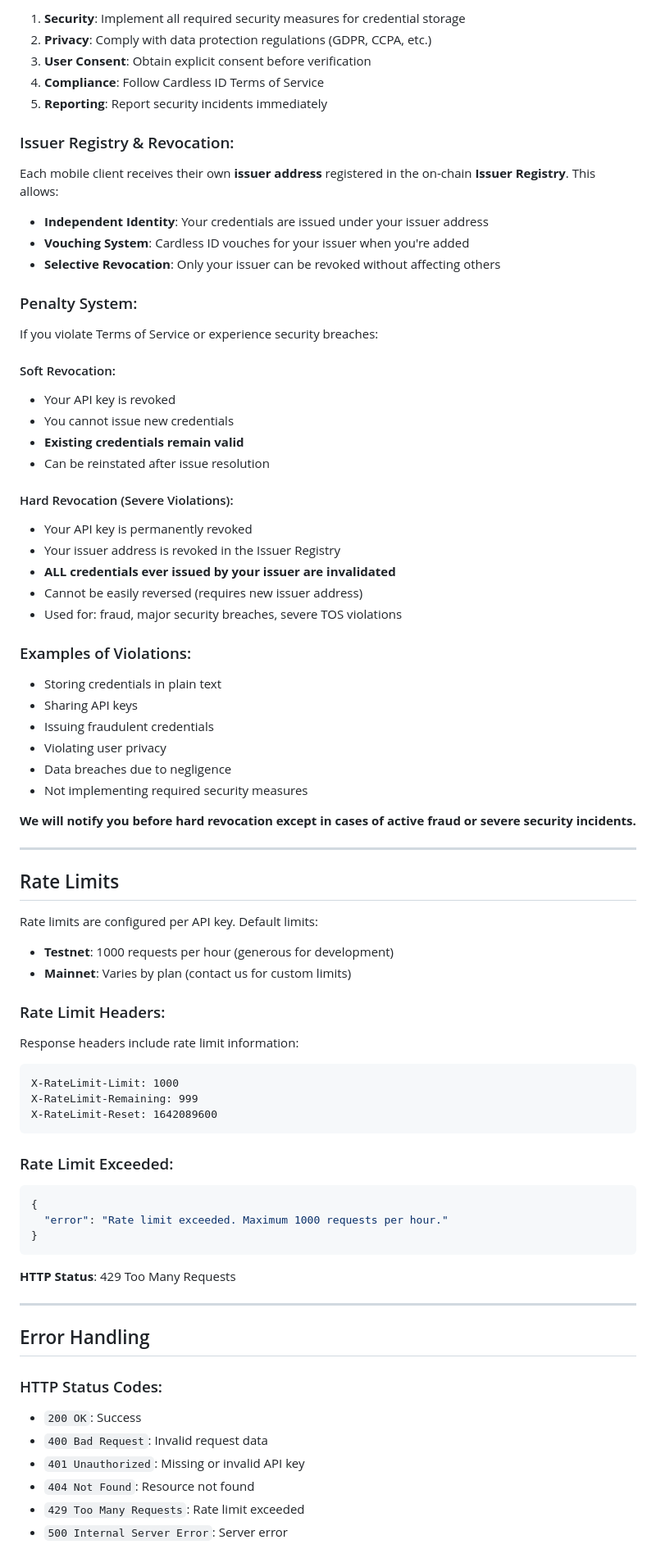
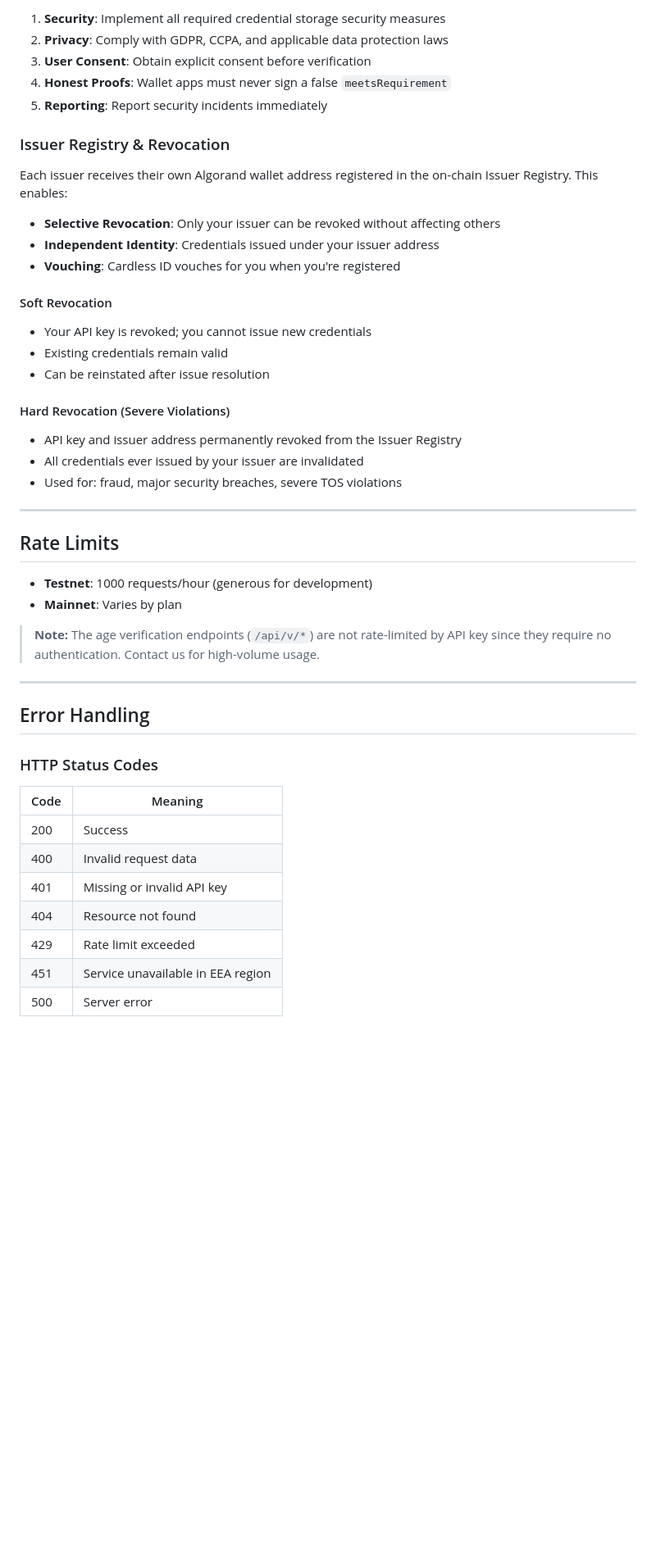
Before and after one commit to djscruggs/cardlessid, a Markdown page: docs/MOBILE_CLIENT_INTEGRATION.md, the part around one of its changes. Shown at 82% size. Rendered like a GitHub page; blank space fills up the shorter version.

````diff
--- a/docs/MOBILE_CLIENT_INTEGRATION.md
+++ b/docs/MOBILE_CLIENT_INTEGRATION.md
@@ -533,87 +495,52 @@ Secure Storage (Encrypted)
 
-1. **Security**: Implement all required security measures for credential storage
-2. **Privacy**: Comply with data protection regulations (GDPR, CCPA, etc.)
+1. **Security**: Implement all required credential storage security measures
+2. **Privacy**: Comply with GDPR, CCPA, and applicable data protection laws
 3. **User Consent**: Obtain explicit consent before verification
-4. **Compliance**: Follow Cardless ID Terms of Service
+4. **Honest Proofs**: Wallet apps must never sign a false `meetsRequirement`
 5. **Reporting**: Report security incidents immediately
 
-### Issuer Registry & Revocation:
+### Issuer Registry & Revocation
 
-Each mobile client receives their own **issuer address** registered in the on-chain **Issuer Registry**. This allows:
+Each issuer receives their own Algorand wallet address registered in the on-chain Issuer Registry. This enables:
 
-- **Independent Identity**: Your credentials are issued under your issuer address
-- **Vouching System**: Cardless ID vouches for your issuer when you're added
 - **Selective Revocation**: Only your issuer can be revoked without affecting others
+- **Independent Identity**: Credentials issued under your issuer address
+- **Vouching**: Cardless ID vouches for you when you're registered
 
-### Penalty System:
+#### Soft Revocation
 
-If you violate Terms of Service or experience security breaches:
-
-#### Soft Revocation:
-
-- Your API key is revoked
-- You cannot issue new credentials
-- **Existing credentials remain valid**
+- Your API key is revoked; you cannot issue new credentials
+- Existing credentials remain valid
 - Can be reinstated after issue resolution
 
-#### Hard Revocation (Severe Violations):
+#### Hard Revocation (Severe Violations)
 
-- Your API key is permanently revoked
-- Your issuer address is revoked in the Issuer Registry
-- **ALL credentials ever issued by your issuer are invalidated**
-- Cannot be easily reversed (requires new issuer address)
+- API key and issuer address permanently revoked from the Issuer Registry
+- All credentials ever issued by your issuer are invalidated
 - Used for: fraud, major security breaches, severe TOS violations
-
-### Examples of Violations:
-
-- Storing credentials in plain text
-- Sharing API keys
-- Issuing fraudulent credentials
-- Violating user privacy
-- Data breaches due to negligence
-- Not implementing required security measures
-
-**We will notify you before hard revocation except in cases of active fraud or severe security incidents.**
 
 ---
 
 ## Rate Limits
 
-Rate limits are configured per API key. Default limits:
+- **Testnet**: 1000 requests/hour (generous for development)
+- **Mainnet**: Varies by plan
 
-- **Testnet**: 1000 requests per hour (generous for development)
-- **Mainnet**: Varies by plan (contact us for custom limits)
-
-### Rate Limit Headers:
-
-Response headers include rate limit information:
-
-```
-X-RateLimit-Limit: 1000
-X-RateLimit-Remaining: 999
-X-RateLimit-Reset: 1642089600
-```
-
-### Rate Limit Exceeded:
-
-```json
-{
-  "error": "Rate limit exceeded. Maximum 1000 requests per hour."
-}
-```
-
-**HTTP Status**: 429 Too Many Requests
+> **Note:** The age verification endpoints (`/api/v/*`) are not rate-limited by API key since they require no authentication. Contact us for high-volume usage.
 
 ---
 
 ## Error Handling
 
-### HTTP Status Codes:
+### HTTP Status Codes
 
-- `200 OK`: Success
-- `400 Bad Request`: Invalid request data
-- `401 Unauthorized`: Missing or invalid API key
-- `404 Not Found`: Resource not found
-- `429 Too Many Requests`: Rate limit exceeded
-- `500 Internal Server Error`: Server error
+| Code | Meaning |
+|---|---|
+| 200 | Success |
+| 400 | Invalid request data |
+| 401 | Missing or invalid API key |
+| 404 | Resource not found |
+| 429 | Rate limit exceeded |
+| 451 | Service unavailable in EEA region |
+| 500 | Server error |
 
````
Also changed, not shown: other parts of docs/MOBILE_CLIENT_INTEGRATION.md (+294 -356 lines).
